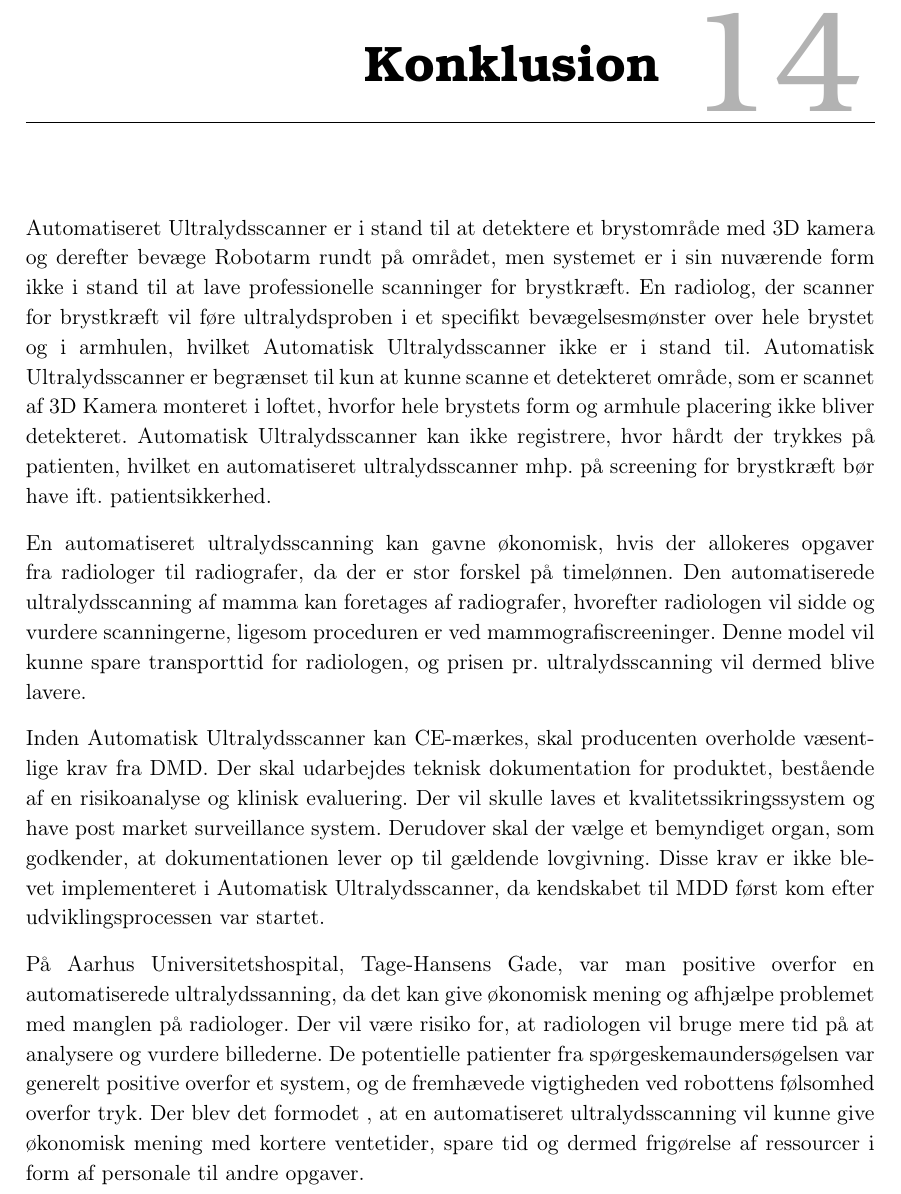
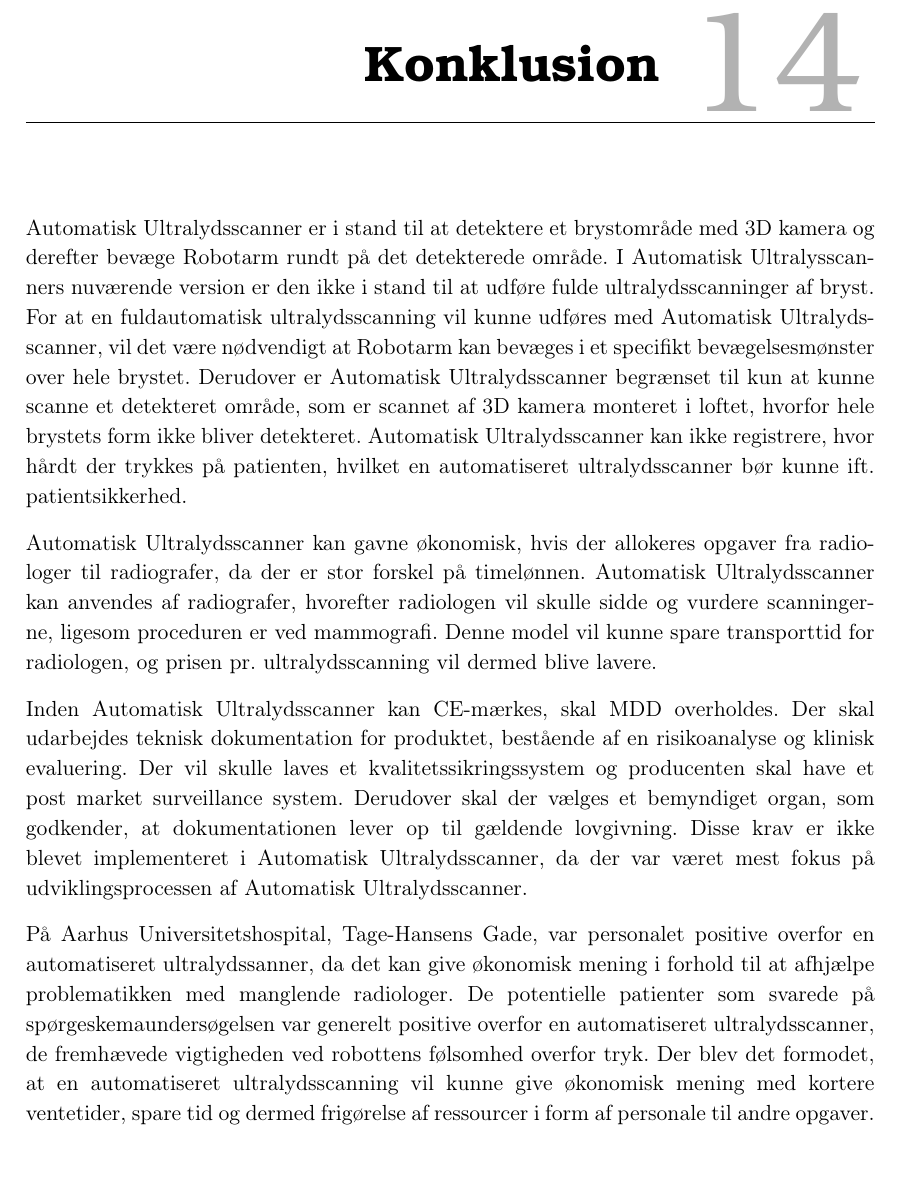
Before and after one commit to zeroregard/Automatic-Sonography, a LaTeX book (Rapportskrivning/LaTeX/Projektrapport.tex, which reads Rapportskrivning/LaTeX/rfiler/Konklusion.tex): part of page 39 of 42, cut so that both start at the same text. Compiled offline with pdfLaTeX.

Commit message:
Rettelse, føler ikke jeg kan komme længere før jeg har læst hele projektet.

```diff
--- a/Rapportskrivning/LaTeX/rfiler/Konklusion.tex
+++ b/Rapportskrivning/LaTeX/rfiler/Konklusion.tex
@@ -1,9 +1,8 @@
 \chapter{Konklusion}\label{kapitel_Konklusion}
-Automatiseret Ultralydsscanner er i stand til at detektere et brystområde med 3D kamera og derefter bevæge Robotarm rundt på området, men systemet er i sin nuværende form ikke i stand til at lave professionelle scanninger for brystkræft. En radiolog, der scanner for brystkræft vil føre ultralydsproben i et specifikt bevægelsesmønster over hele brystet og i armhulen, hvilket Automatisk Ultralydsscanner ikke er i stand til. Automatisk Ultralydsscanner er begrænset til kun at kunne scanne et detekteret område, som er scannet af 3D Kamera monteret i loftet, hvorfor hele brystets form og armhule placering ikke bliver detekteret. Automatisk Ultralydsscanner kan ikke registrere, hvor hårdt der trykkes på patienten, hvilket en automatiseret ultralydsscanner mhp. på screening for brystkræft bør have ift. patientsikkerhed.
+Automatisk Ultralydsscanner er i stand til at detektere et brystområde med 3D kamera og derefter bevæge Robotarm rundt på det detekterede område. I Automatisk Ultralysscanners nuværende version er den ikke i stand til at udføre fulde ultralydsscanninger af bryst. For at en fuldautomatisk ultralydsscanning vil kunne udføres med Automatisk Ultralydsscanner, vil det være nødvendigt at Robotarm kan bevæges i et specifikt bevægelsesmønster over hele brystet. Derudover er Automatisk Ultralydsscanner begrænset til kun at kunne scanne et detekteret område, som er scannet af 3D kamera monteret i loftet, hvorfor hele brystets form ikke bliver detekteret. Automatisk Ultralydsscanner kan ikke registrere, hvor hårdt der trykkes på patienten, hvilket en automatiseret ultralydsscanner bør kunne ift. patientsikkerhed.
 
-En automatiseret ultralydsscanning kan gavne økonomisk, hvis der allokeres opgaver fra radiologer til radiografer, da der er stor forskel på timelønnen. Den automatiserede ultralydsscanning af mamma kan foretages af radiografer, hvorefter radiologen vil sidde og vurdere scanningerne, ligesom proceduren er ved mammografiscreeninger. Denne model vil kunne spare transporttid for radiologen, og prisen pr. ultralydsscanning vil dermed blive lavere.
+Automatisk Ultralydsscanner kan gavne økonomisk, hvis der allokeres opgaver fra radiologer til radiografer, da der er stor forskel på timelønnen. Automatisk Ultralydsscanner kan anvendes af radiografer, hvorefter radiologen vil skulle sidde og vurdere scanningerne, ligesom proceduren er ved mammografi. Denne model vil kunne spare transporttid for radiologen, og prisen pr. ultralydsscanning vil dermed blive lavere.
 
-Inden Automatisk Ultralydsscanner kan CE-mærkes, skal producenten overholde væsentlige krav fra DMD. Der skal udarbejdes teknisk dokumentation for produktet, bestående af en risikoanalyse og klinisk evaluering. Der vil skulle laves et kvalitetssikringssystem og have post market surveillance system. Derudover skal der vælge et bemyndiget organ, som godkender, at dokumentationen lever op til gældende lovgivning. Disse krav er ikke blevet implementeret i Automatisk Ultralydsscanner, da kendskabet til MDD først kom efter udviklingsprocessen var startet.
+Inden Automatisk Ultralydsscanner kan CE-mærkes, skal MDD overholdes. Der skal udarbejdes teknisk dokumentation for produktet, bestående af en risikoanalyse og klinisk evaluering. Der vil skulle laves et kvalitetssikringssystem og producenten skal have et post market surveillance system. Derudover skal der vælges et bemyndiget organ, som godkender, at dokumentationen lever op til gældende lovgivning. Disse krav er ikke blevet implementeret i Automatisk Ultralydsscanner, da der var været mest fokus på udviklingsprocessen af Automatisk Ultralydsscanner.
 
-På Aarhus Universitetshospital, Tage-Hansens Gade, var man positive overfor en automatiserede ultralydssanning, da det kan give økonomisk mening og afhjælpe problemet med manglen på radiologer. Der vil være risiko for, at radiologen vil bruge mere tid på at analysere og vurdere billederne.
-De potentielle patienter fra spørgeskemaundersøgelsen var generelt positive overfor et system, og de fremhævede vigtigheden ved robottens følsomhed overfor tryk. Der blev det formodet , at en automatiseret ultralydsscanning vil kunne give økonomisk mening med kortere ventetider, spare tid og dermed frigørelse af ressourcer i form af personale til andre opgaver.
+På Aarhus Universitetshospital, Tage-Hansens Gade, var personalet positive overfor en automatiseret ultralydssanner, da det kan give økonomisk mening i forhold til at afhjælpe problematikken med manglende radiologer. De potentielle patienter som svarede på spørgeskemaundersøgelsen var generelt positive overfor en automatiseret ultralydsscanner, de fremhævede vigtigheden ved robottens følsomhed overfor tryk. Der blev det formodet, at en automatiseret ultralydsscanning vil kunne give økonomisk mening med kortere ventetider, spare tid og dermed frigørelse af ressourcer i form af personale til andre opgaver.
```
